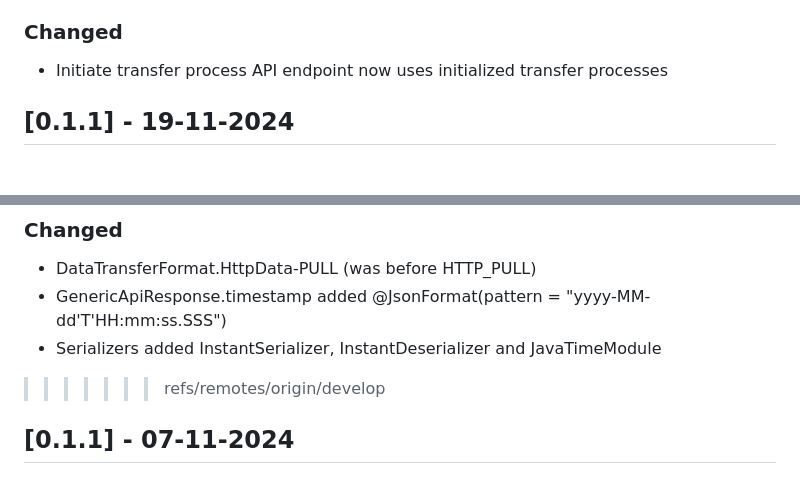
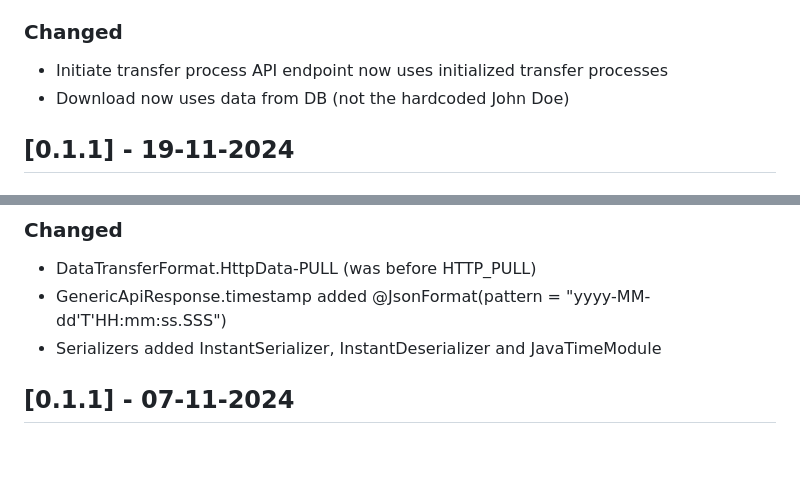
Before and after one commit to Engineering-Research-and-Development/dsp-true-connector, a Markdown page: CHANGELOG.md, 2 parts joined by grey strips. Drawn GitHub-style; blank space fills up the shorter version.

Commit message:
updated changelog

```diff
--- a/CHANGELOG.md
+++ b/CHANGELOG.md
@@ -10,6 +10,7 @@ All notable changes to this project will be documented in this file.
 ### Changed
 
  - Initiate transfer process API endpoint now uses initialized transfer processes
+ - Download now uses data from DB (not the hardcoded John Doe)
 
 ## [0.1.1] - 19-11-2024
 
@@ -42,7 +43,6 @@ All notable changes to this project will be documented in this file.
  - GenericApiResponse.timestamp added @JsonFormat(pattern = "yyyy-MM-dd'T'HH:mm:ss.SSS")
  - Serializers added InstantSerializer, InstantDeserializer and JavaTimeModule
 
->>>>>>> refs/remotes/origin/develop
 ## [0.1.1] - 07-11-2024
 
 ### Added
```
Also changed, not shown: other parts of CHANGELOG.md (+1 -1 lines).
